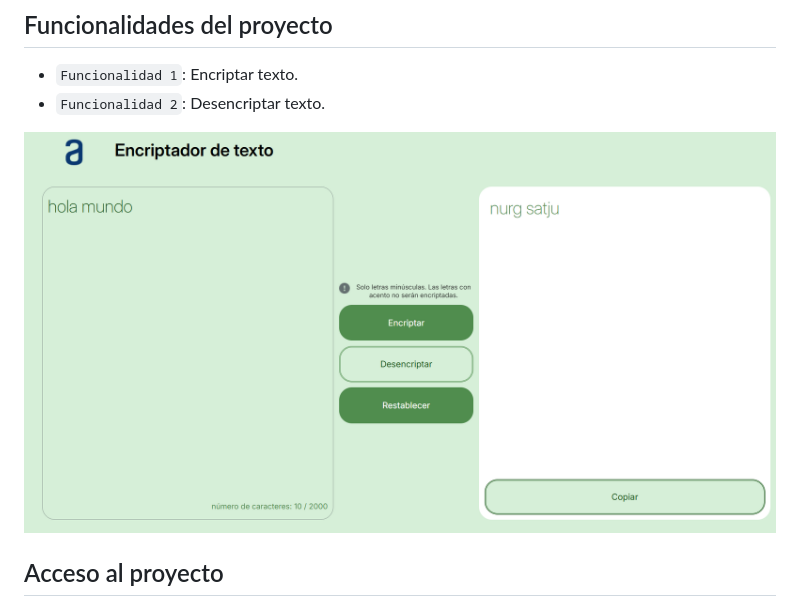
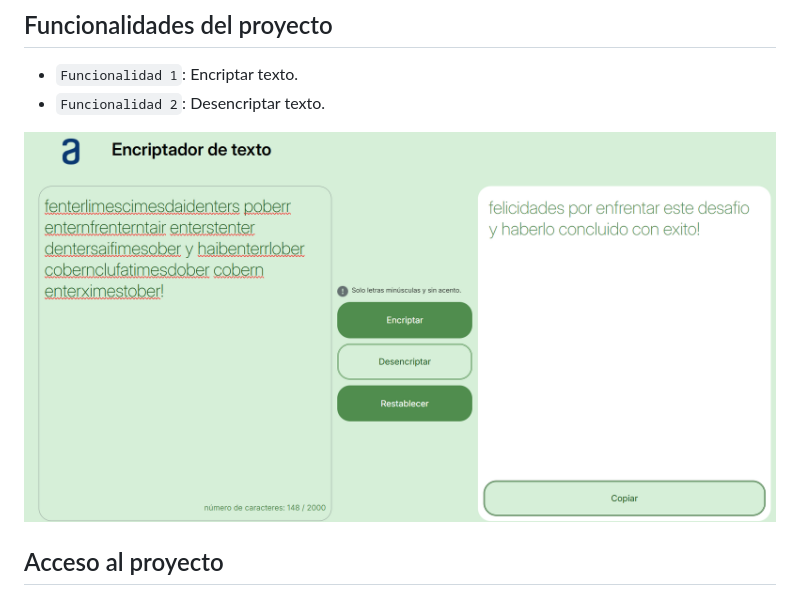
Before and after one commit to vpjavier25/one-challenge-encriptador-texto, a Markdown page: readme.md, the part around the change. Rendered like a GitHub page; pictures changed too: assets/image.png (added).

Commit message:
arreglar imagen de ejemplo en el readme

```diff
--- a/readme.md
+++ b/readme.md
@@ -9,7 +9,7 @@ Aplicación con funcionalidad para encriptar y desencriptar texto.
 - `Funcionalidad 1`: Encriptar texto.
 - `Funcionalidad 2`: Desencriptar texto.
 
-![Descripción de la imagen](/assets/ejemplo.png)
+![Descripción de la imagen](/assets/image.png)
 
 ## Acceso al proyecto
 
```
